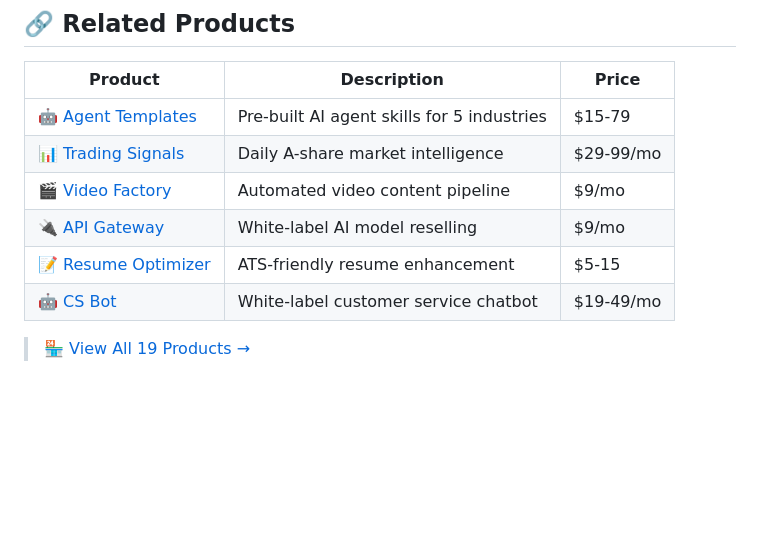
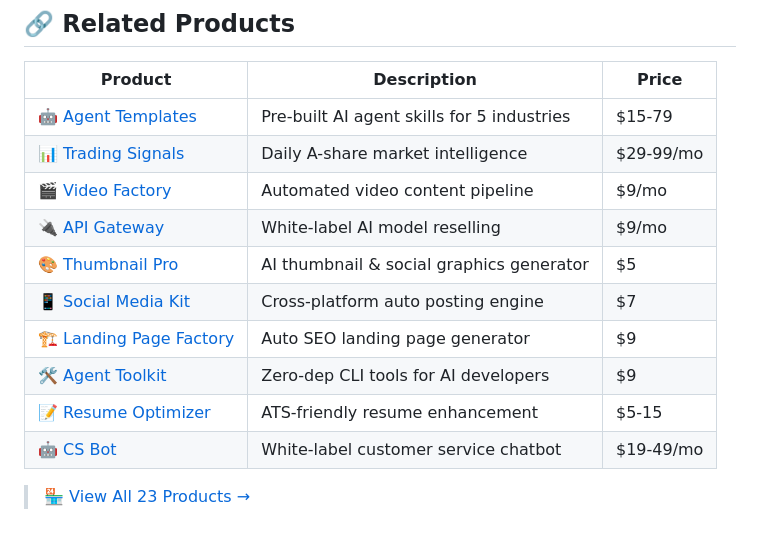
Before and after one commit to ulnit/ai-api-gateway, a Markdown page: README.md, the part around the change. Rendered like a GitHub page; blank space fills up the shorter version.

Commit message:
fix: standardize Related Products section - update product count to 23, add missing cross-links

```diff
--- a/README.md
+++ b/README.md
@@ -82,7 +82,11 @@ Your Customers → AI API Gateway (Pi) → OpenRouter/OpenAI
 | [📊 Trading Signals](https://github.com/ulnit/ai-trading-signals) | Daily A-share market intelligence | $29-99/mo |
 | [🎬 Video Factory](https://github.com/ulnit/ai-video-factory) | Automated video content pipeline | $9/mo |
 | [🔌 API Gateway](https://github.com/ulnit/ai-api-gateway) | White-label AI model reselling | $9/mo |
+| [🎨 Thumbnail Pro](https://github.com/ulnit/ai-thumbnail-pro) | AI thumbnail & social graphics generator | $5 |
+| [📱 Social Media Kit](https://github.com/ulnit/ai-social-kit) | Cross-platform auto posting engine | $7 |
+| [🏗️ Landing Page Factory](https://github.com/ulnit/ai-landing-factory) | Auto SEO landing page generator | $9 |
+| [🛠️ Agent Toolkit](https://github.com/ulnit/ai-agent-toolkit) | Zero-dep CLI tools for AI developers | $9 |
 | [📝 Resume Optimizer](https://github.com/ulnit/ai-resume-optimizer) | ATS-friendly resume enhancement | $5-15 |
 | [🤖 CS Bot](https://github.com/ulnit/ai-cs-bot) | White-label customer service chatbot | $19-49/mo |
 
-> 🏪 [View All 19 Products →](https://ulnit.github.io/agent-store)
+> 🏪 [View All 23 Products →](https://ulnit.github.io/agent-store)
```
